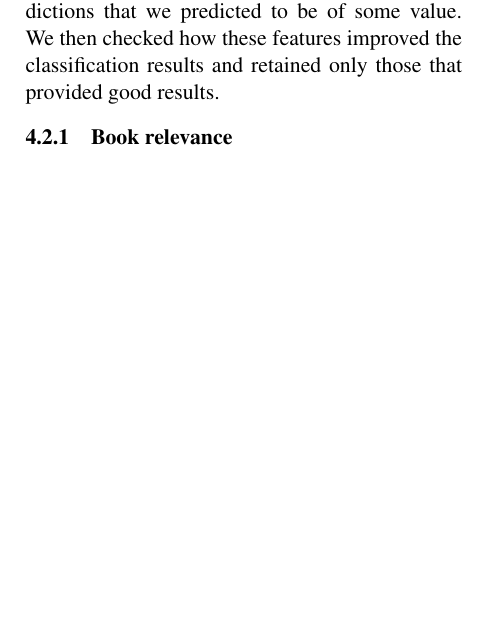
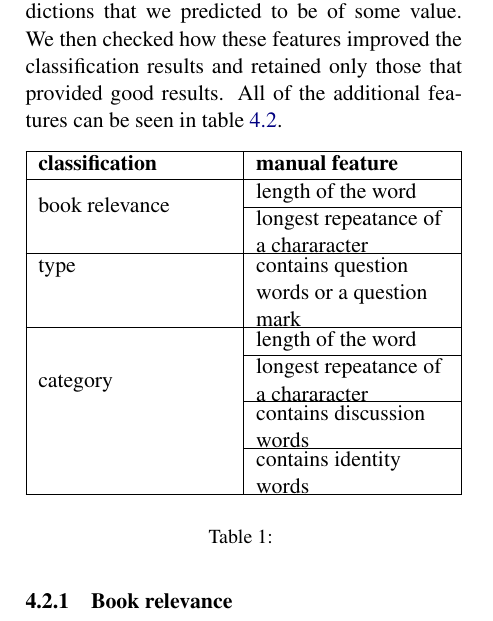
Before and after one commit to domenkos/IMapBook-NLP, a LaTeX paper (report/main.tex): part of one column of page 3 of 5, cut so that both start at the same text, the shorter picture padded with empty space. Compiled offline with pdfLaTeX.

Commit message:
TODOs and report

```diff
--- a/report/main.tex
+++ b/report/main.tex
@@ -13,6 +13,7 @@
 \usepackage{graphicx}
 \usepackage{multirow}
 \usepackage{multicol}
+\usepackage{tabu}
 
 %% Package options:
 %% Short version: "hyperref" and "submission" are the defaults.
@@ -215,6 +216,23 @@ With the help of FeatureUnion class in the sklearn library we added our own feat
 We first added all of the relevant stories to the training set, from which we have removed all of the special characters which improved our results.
 After that we checked the messages and their appropriate tags and came to some conclusions and predictions that we predicted to be of some value.
 We then checked how these features improved the classification results and retained only those that provided good results.
+All of the additional features can be seen in table~\ref{tab_features}.
+
+\begin{table}[ht]
+\begin{tabu} to 1.0\columnwidth {|X[l]|X[l]|}
+\hline
+\textbf{classification}         & \textbf{manual feature}                    \\ \hline
+\multirow{2}{*}{book relevance} & length of the word                         \\ \cline{2-2}
+                                & longest repeatance of a chararacter        \\ \hline
+type                            & contains question words or a question mark \\ \hline
+\multirow{4}{*}{category}       & length of the word                         \\ \cline{2-2}
+                                & longest repeatance of a chararacter        \\ \cline{2-2}
+                                & contains discussion words                  \\ \cline{2-2}
+                                & contains identity words                    \\ \hline
+\end{tabu}
+\label{tab_features}
+\caption{}
+\end{table}
 
 \subsubsection{Book relevance}
 
```
Also changed, not shown: TODOs_REPORT.txt (+4 -4 lines).
